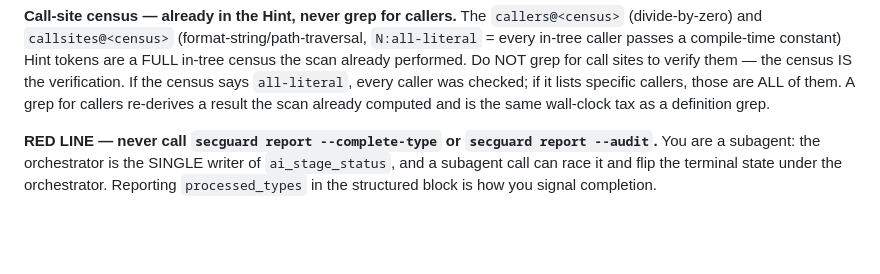
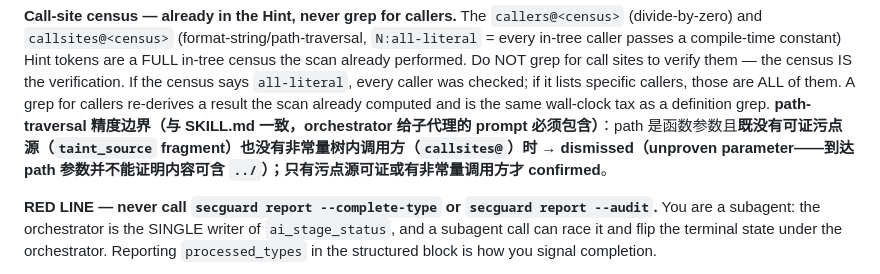
Before and after one commit to DannyAn/secguard-clang, a Markdown page: extension/shared/agent-body.md, the part around the change. Rendered like a GitHub page; blank space fills up the shorter version.

Commit message:
docs(extension): pin path-traversal's unproven-parameter precision boundary in orchestration prompts
The Claude round-1 session showed one FP (P6-05): the orchestrator's
subagent prompt simplified path-traversal to 'caller-supplied non-literal
confirms', which misses SKILL.md's precision rule — a path parameter
with NO provable taint source AND no non-constant in-tree caller must be
DISMISSED (reaching a path parameter does not prove the content can
contain ../). Both orchestration documents now carry that boundary
verbatim so subagent prompts can no longer drop it.

```diff
--- a/extension/shared/agent-body.md
+++ b/extension/shared/agent-body.md
@@ -139,7 +139,7 @@ in-tree census the scan already performed. Do NOT grep for call sites to verify
 them — the census IS the verification. If the census says `all-literal`, every
 caller was checked; if it lists specific callers, those are ALL of them. A grep
 for callers re-derives a result the scan already computed and is the same
-wall-clock tax as a definition grep.
+wall-clock tax as a definition grep. **path-traversal 精度边界（与 SKILL.md 一致，orchestrator 给子代理的 prompt 必须包含）**：path 是函数参数且**既没有可证污点源（`taint_source` fragment）也没有非常量树内调用方（`callsites@`）时 → dismissed（unproven parameter——到达 path 参数并不能证明内容可含 `../`）；只有污点源可证或有非常量调用方才 confirmed**。
 
 **RED LINE — never call `secguard report --complete-type` or
 `secguard report --audit`.** You are a subagent: the orchestrator is the SINGLE
```
Also changed, not shown: extension/shared/command-instructions.md (+1 -1 lines).
